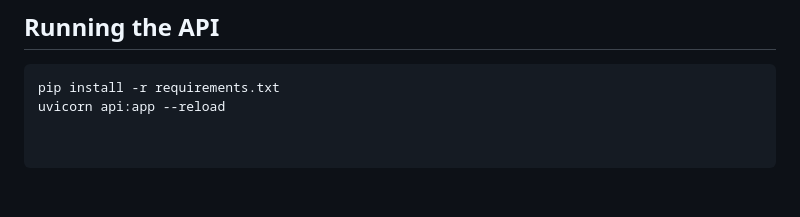
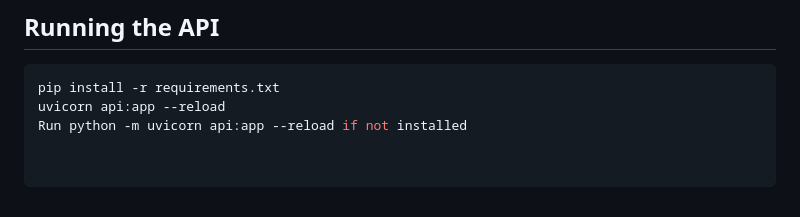
Before and after one commit to ananya4231/word-learning-system, a Markdown page: README.md, the part around the change. Drawn GitHub-style.

Commit message:
Include command for running Uvicorn if not installed
Add alternative command for running Uvicorn server

````diff
--- a/README.md
+++ b/README.md
@@ -103,3 +103,4 @@ human-in-the-loop learning scenarios.
 ```bash
 pip install -r requirements.txt
 uvicorn api:app --reload
+Run python -m uvicorn api:app --reload if not installed
````
